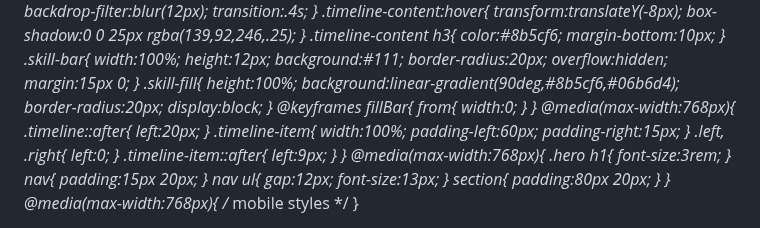
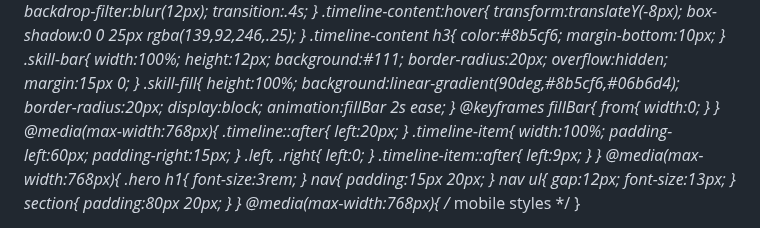
Before and after one commit to Harishv-web/Harish-, a Markdown page: README.md, the part around one of its changes. Drawn GitHub-style.

Commit message:
Add animation to fillBar in README

```diff
--- a/README.md
+++ b/README.md
@@ -451,6 +451,7 @@ height:100%;
 background:linear-gradient(90deg,#8b5cf6,#06b6d4);
 border-radius:20px;
 display:block;
+animation:fillBar 2s ease;
 }
 @keyframes fillBar{
 from{
```
Also changed, not shown: other parts of README.md (+3 -0 lines).
